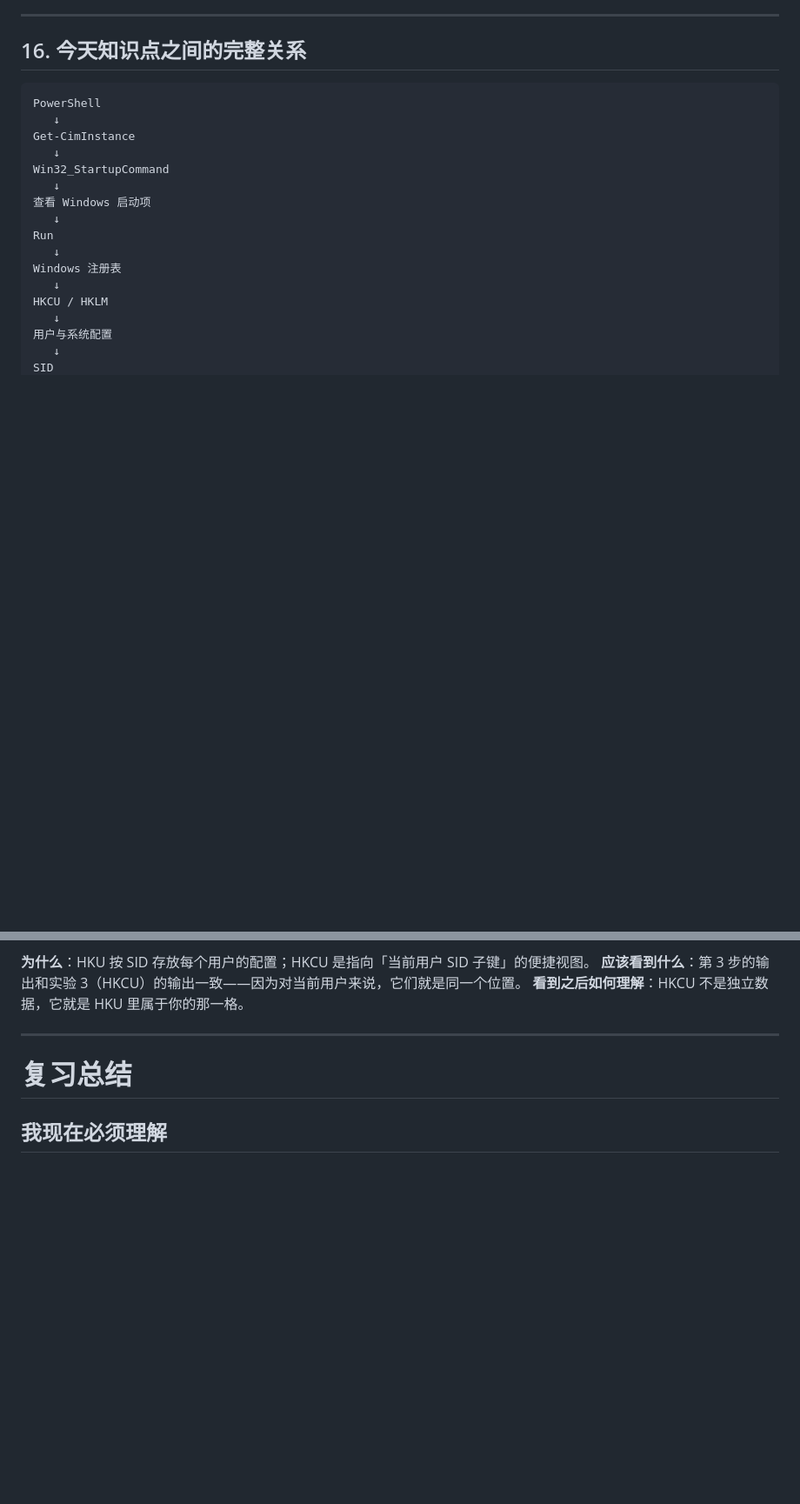
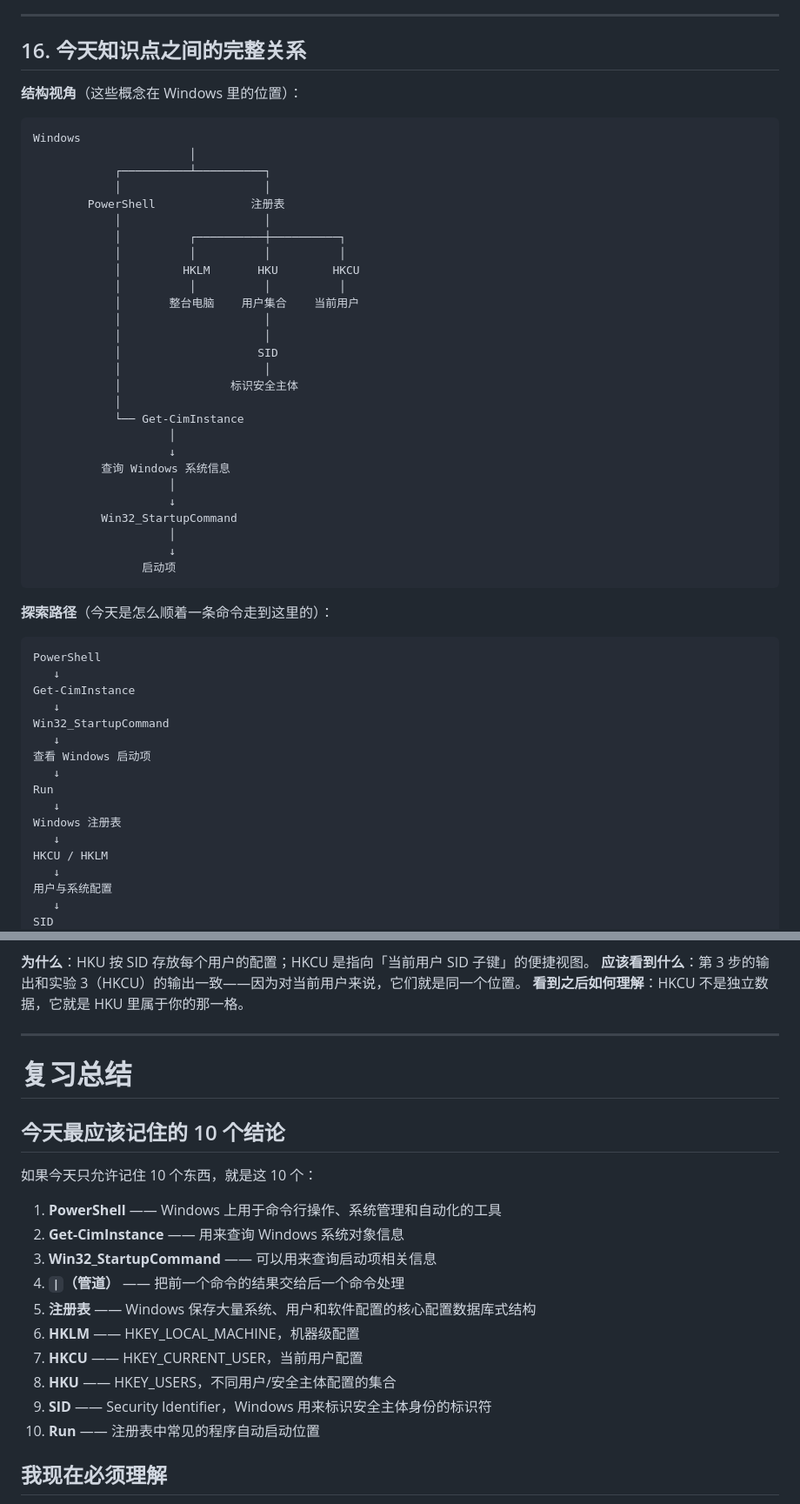
Before and after one commit to Tangxiinrui1119/AI-Windows-Security-Assistant, a Markdown page: notes/powershell/01-windows-registry-startup-sid.md, 2 parts joined by grey strips. Shown at 87% size. Rendered like a GitHub page; blank space fills up the shorter version.

Commit message:
学习记录(Day 1): 笔记补充知识结构树状图 + 今天最应该记住的 10 个结论

````diff
--- a/notes/powershell/01-windows-registry-startup-sid.md
+++ b/notes/powershell/01-windows-registry-startup-sid.md
@@ -358,6 +358,40 @@ Windows 进行访问检查
 
 ## 16. 今天知识点之间的完整关系
 
+**结构视角**（这些概念在 Windows 里的位置）：
+
+```
+Windows
+                       │
+            ┌──────────┴──────────┐
+            │                     │
+        PowerShell              注册表
+            │                     │
+            │          ┌──────────┼──────────┐
+            │          │          │          │
+            │         HKLM       HKU        HKCU
+            │          │          │          │
+            │       整台电脑    用户集合    当前用户
+            │                     │
+            │                     │
+            │                    SID
+            │                     │
+            │                标识安全主体
+            │
+            └── Get-CimInstance
+                    │
+                    ↓
+          查询 Windows 系统信息
+                    │
+                    ↓
+          Win32_StartupCommand
+                    │
+                    ↓
+                启动项
+```
+
+**探索路径**（今天是怎么顺着一条命令走到这里的）：
+
 ```
 PowerShell
    ↓
@@ -460,6 +494,21 @@ Get-ItemProperty "Registry::HKEY_USERS\<你的SID>\Software\Microsoft\Windows\Cu
 
 # 复习总结
 
+## 今天最应该记住的 10 个结论
+
+如果今天只允许记住 10 个东西，就是这 10 个：
+
+1. **PowerShell** —— Windows 上用于命令行操作、系统管理和自动化的工具
+2. **Get-CimInstance** —— 用来查询 Windows 系统对象信息
+3. **Win32_StartupCommand** —— 可以用来查询启动项相关信息
+4. **`|`（管道）** —— 把前一个命令的结果交给后一个命令处理
+5. **注册表** —— Windows 保存大量系统、用户和软件配置的核心配置数据库式结构
+6. **HKLM** —— HKEY_LOCAL_MACHINE，机器级配置
+7. **HKCU** —— HKEY_CURRENT_USER，当前用户配置
+8. **HKU** —— HKEY_USERS，不同用户/安全主体配置的集合
+9. **SID** —— Security Identifier，Windows 用来标识安全主体身份的标识符
+10. **Run** —— 注册表中常见的程序自动启动位置
+
 ## 我现在必须理解
 - SID 是什么：Windows 标识安全主体的唯一标识
 - 用户名和 SID 的区别：给人看 vs 给系统看；改名 SID 不变
````
